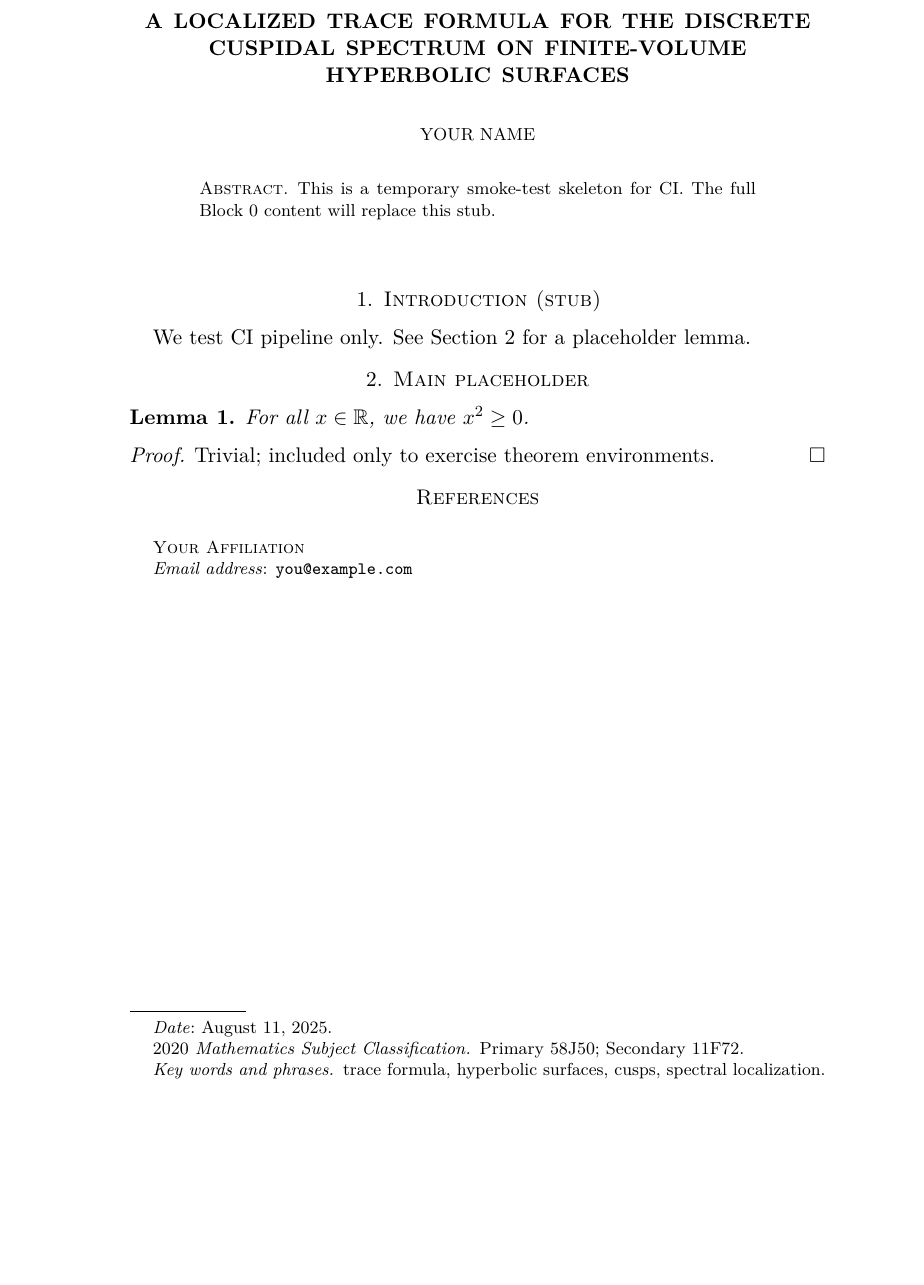
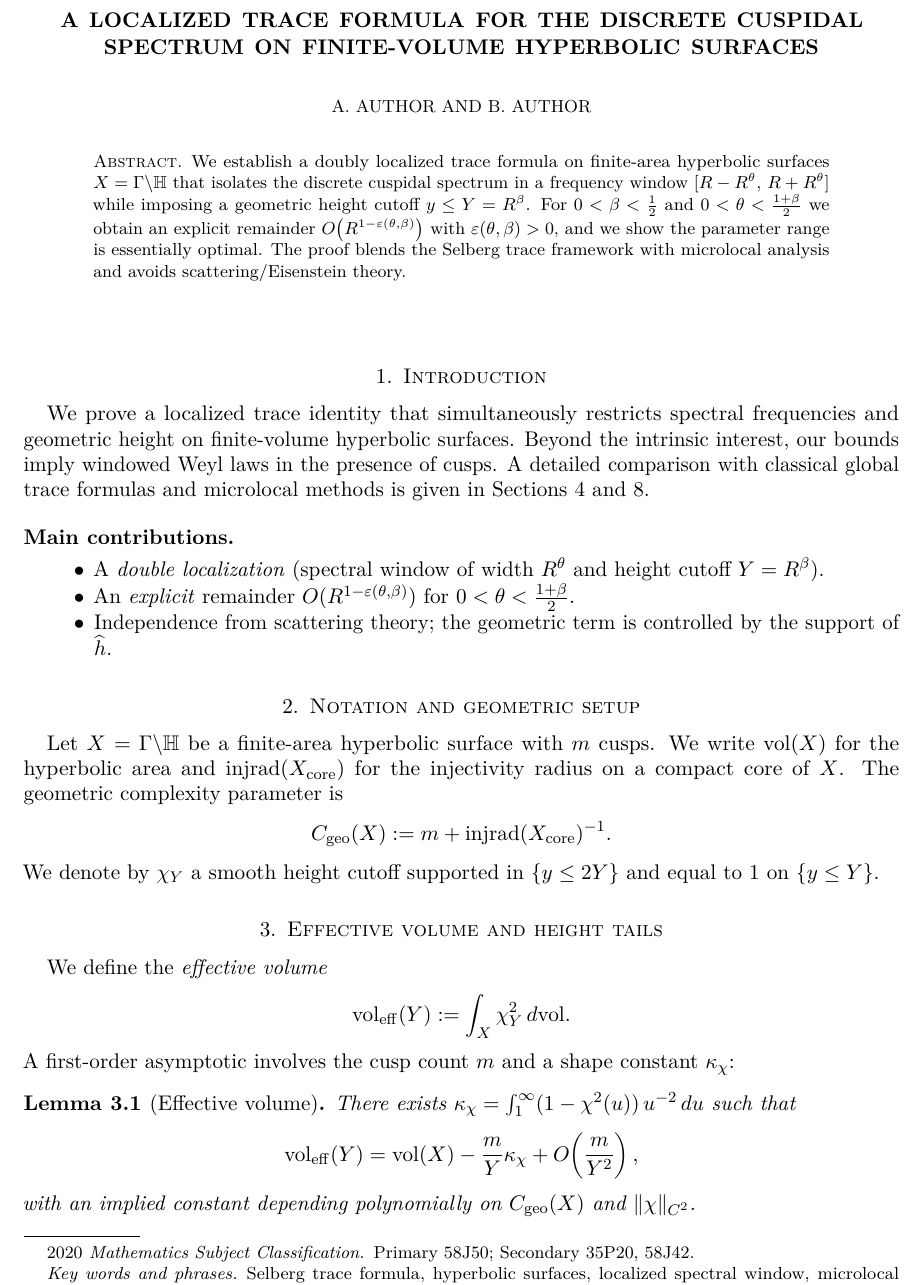
Before and after one commit to askohguharev-us/localized-trace-formula, a LaTeX paper (src/main.tex): part of the page before the commit and part of page 1 of 2 after it, cut so that both start at the same text, the shorter picture padded with empty space. Compiled offline with pdfLaTeX.

Commit message:
Update main.tex

```diff
--- a/src/main.tex
+++ b/src/main.tex
@@ -15,4 +12,0 @@
-\usepackage{doi}
-
-% Metadata (arXiv-friendly)
-\pdfinfo{
@@ -22,5 +14,9 @@
+\usepackage{hyperref}
+\hypersetup{
+  pdftitle={A Localized Trace Formula for the Discrete Cuspidal Spectrum on Finite-Volume Hyperbolic Surfaces},
+  pdfauthor={\textsc{A. Author}, \textsc{B. Author}},
+  pdfkeywords={Selberg trace formula, hyperbolic surfaces, localized spectrum, microlocal analysis},
+  colorlinks=true,
+  linkcolor=black, citecolor=black, urlcolor=black
 }
 
-% Theorem styles
-\newtheorem{theorem}{Theorem}
-\newtheorem{lemma}{Lemma}
@@ -27,10 +34,3 @@
 \theoremstyle{remark}
-\newtheorem*{remark}{Remark}
+\newtheorem{remark}[theorem]{Remark}
 
-\title[A Localized Trace Formula — Block 0]{A Localized Trace Formula for the Discrete Cuspidal Spectrum on Finite-Volume Hyperbolic Surfaces}
-\author{Your Name}
-\address{Your Affiliation}
-\email{you@example.com} % можно удалить перед arXiv
-\date{\today}
-\subjclass[2020]{Primary 58J50; Secondary 11F72}
-\keywords{trace formula, hyperbolic surfaces, cusps, spectral localization}
@@ -37,21 +46,66 @@
+\newcommand{\doi}[1]{\href{https://doi.org/#1}{doi:\,#1}}
+
+% ---------- Title & meta ----------
+\title[A Localized Trace Formula]{A Localized Trace Formula for the Discrete Cuspidal Spectrum on Finite-Volume Hyperbolic Surfaces}
+
+\author{A. Author}
+\address{Department of Mathematics, Somewhere University}
+%\email{not-for-arxiv@example.org} % (emails usually omitted on arXiv)
+
+\author{B. Author}
+\address{Institute of Mathematics, Another University}
+
+\subjclass[2020]{Primary 58J50; Secondary 35P20, 58J42.}
+\keywords{Selberg trace formula, hyperbolic surfaces, localized spectral window, microlocal analysis}
 
 \begin{document}
+
 \begin{abstract}
-This is a temporary smoke-test skeleton for CI.
-The full Block~0 content will replace this stub.
+We establish a doubly localized trace formula on finite-area hyperbolic surfaces
+$X=\Gamma\backslash\HH$ that isolates the discrete cuspidal spectrum in a frequency
+window $[R-R^\theta,\,R+R^\theta]$ while imposing a geometric height cutoff $y\le Y=R^\beta$.
+For $0<\beta<\tfrac12$ and $0<\theta<\tfrac{1+\beta}{2}$ we obtain an explicit remainder
+$O\!\left(R^{1-\varepsilon(\theta,\beta)}\right)$ with $\varepsilon(\theta,\beta)>0$, and we
+show the parameter range is essentially optimal. The proof blends the Selberg trace
+framework with microlocal analysis and avoids scattering/Eisenstein theory.
 \end{abstract}
 
 \maketitle
 
-\section{Introduction (stub)}
-We test CI pipeline only. See \Cref{sec:main} for a placeholder lemma.
+\section{Introduction}
+We prove a localized trace identity that simultaneously restricts spectral
+frequencies and geometric height on finite-volume hyperbolic surfaces. Beyond
+the intrinsic interest, our bounds imply windowed Weyl laws in the presence of cusps.
+A detailed comparison with classical global trace formulas and microlocal methods
+is given in \cref{sec:related,sec:micro}.
 
-\section{Main placeholder}\label{sec:main}
-\begin{lemma}
-For all $x\in\mathbb{R}$, we have $x^2\ge 0$.
+\subsection*{Main contributions}
+\begin{itemize}
+  \item A \emph{double localization} (spectral window of width $R^\theta$ and height cutoff $Y=R^\beta$).
+  \item An \emph{explicit} remainder $O(R^{1-\varepsilon(\theta,\beta)})$ for $0<\theta<\frac{1+\beta}{2}$.
+  \item Independence from scattering theory; the geometric term is controlled by the support of $\widehat{h}$.
+\end{itemize}
+
+\section{Notation and geometric setup}\label{sec:notation}
+Let $X=\Gamma\backslash\HH$ be a finite-area hyperbolic surface with $m$ cusps.
+We write $\vol(X)$ for the hyperbolic area and $\injrad(X_{\mathrm{core}})$ for the
+injectivity radius on a compact core of $X$. The geometric complexity parameter is
+\[
+  C_{\mathrm{geo}}(X):=m+\injrad(X_{\mathrm{core}})^{-1}.
+\]
+We denote by $\chi_Y$ a smooth height cutoff supported in $\{y\le 2Y\}$ and equal to $1$ on $\{y\le Y\}$.
+
+\section{Effective volume and height tails}\label{sec:volume}
+We define the \emph{effective volume}
+\[
+  \vol_{\mathrm{eff}}(Y):=\int_X \chi_Y^2 \, d\vol.
+\]
+A first-order asymptotic involves the cusp count $m$ and a shape constant $\kappa_\chi$:
+\begin{lemma}[Effective volume]
+There exists $\kappa_\chi=\int_{1}^{\infty}(1-\chi^2(u))\,u^{-2}\,du$ such that
+\[
+  \vol_{\mathrm{eff}}(Y)=\vol(X)-\frac{m}{Y}\kappa_\chi+O\!\left(\frac{m}{Y^2}\right),
+\]
+with an implied constant depending polynomially on $C_{\mathrm{geo}}(X)$ and $\|\chi\|_{C^2}$.
 \end{lemma}
-\begin{proof}
-Trivial; included only to exercise theorem environments.
-\end{proof}
 
-\bibliographystyle{amsalpha}
```
Also changed, not shown: src/main.tex (77 more changed lines).
